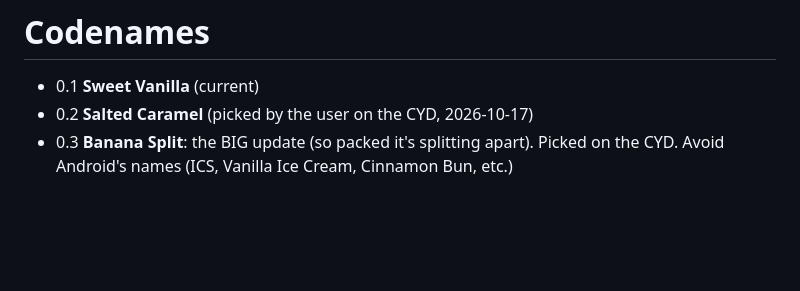
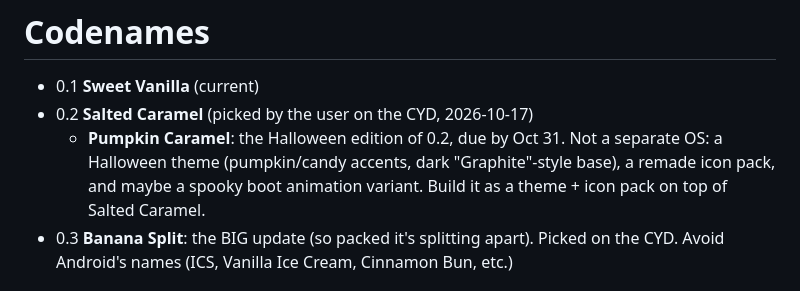
Before and after one commit to ThatMaxwell/ChangeOS, a Markdown page: NEXT.md, the part around the change. Rendered like a GitHub page; blank space fills up the shorter version.

Commit message:
Plan Pumpkin Caramel: Halloween edition of 0.2

```diff
--- a/NEXT.md
+++ b/NEXT.md
@@ -15,6 +15,7 @@
 # Codenames
 - 0.1 **Sweet Vanilla** (current)
 - 0.2 **Salted Caramel** (picked by the user on the CYD, 2026-10-17)
+  - **Pumpkin Caramel**: the Halloween edition of 0.2, due by Oct 31. Not a separate OS: a Halloween theme (pumpkin/candy accents, dark "Graphite"-style base), a remade icon pack, and maybe a spooky boot animation variant. Build it as a theme + icon pack on top of Salted Caramel.
 - 0.3 **Banana Split**: the BIG update (so packed it's splitting apart). Picked on the CYD. Avoid Android's names (ICS, Vanilla Ice Cream, Cinnamon Bun, etc.)
 
 # Website
```
